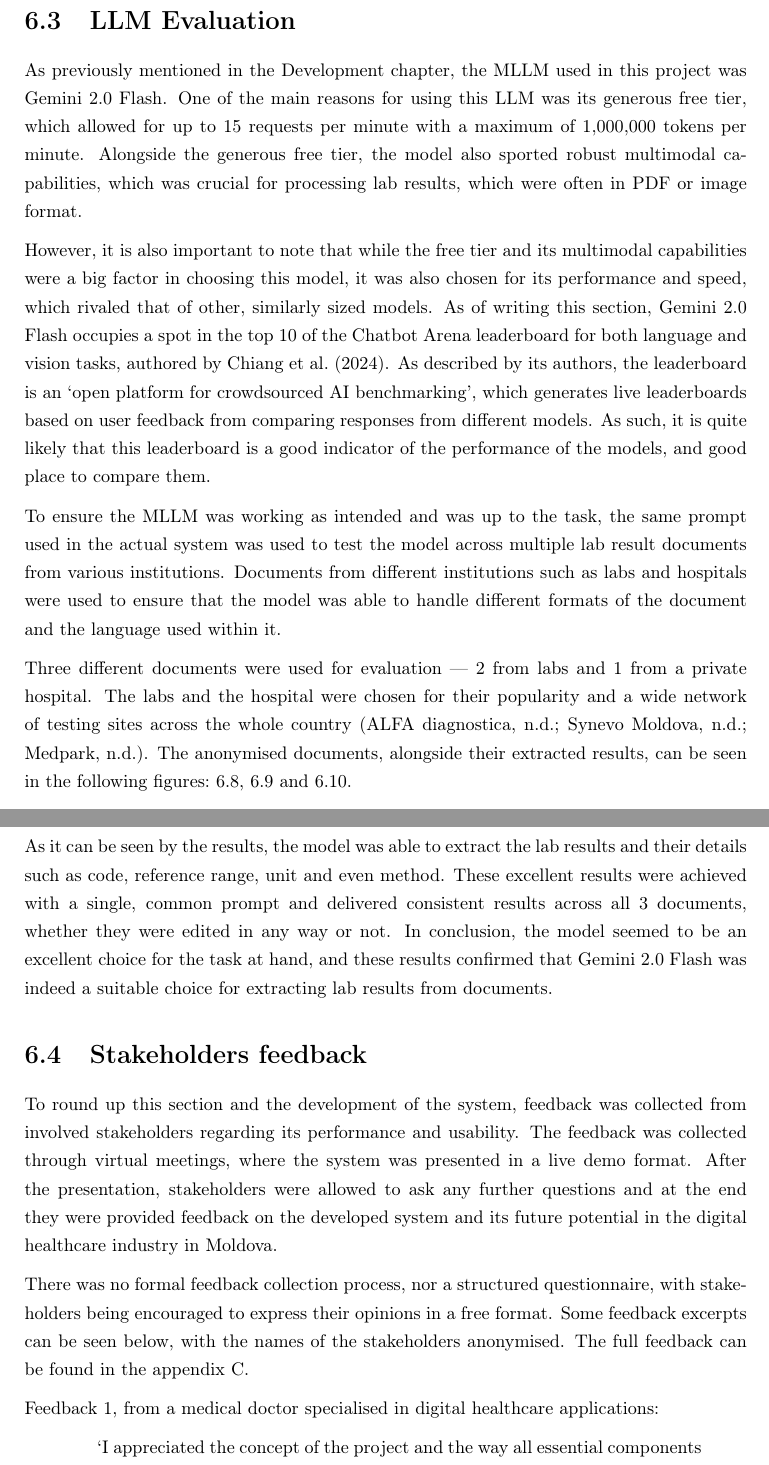
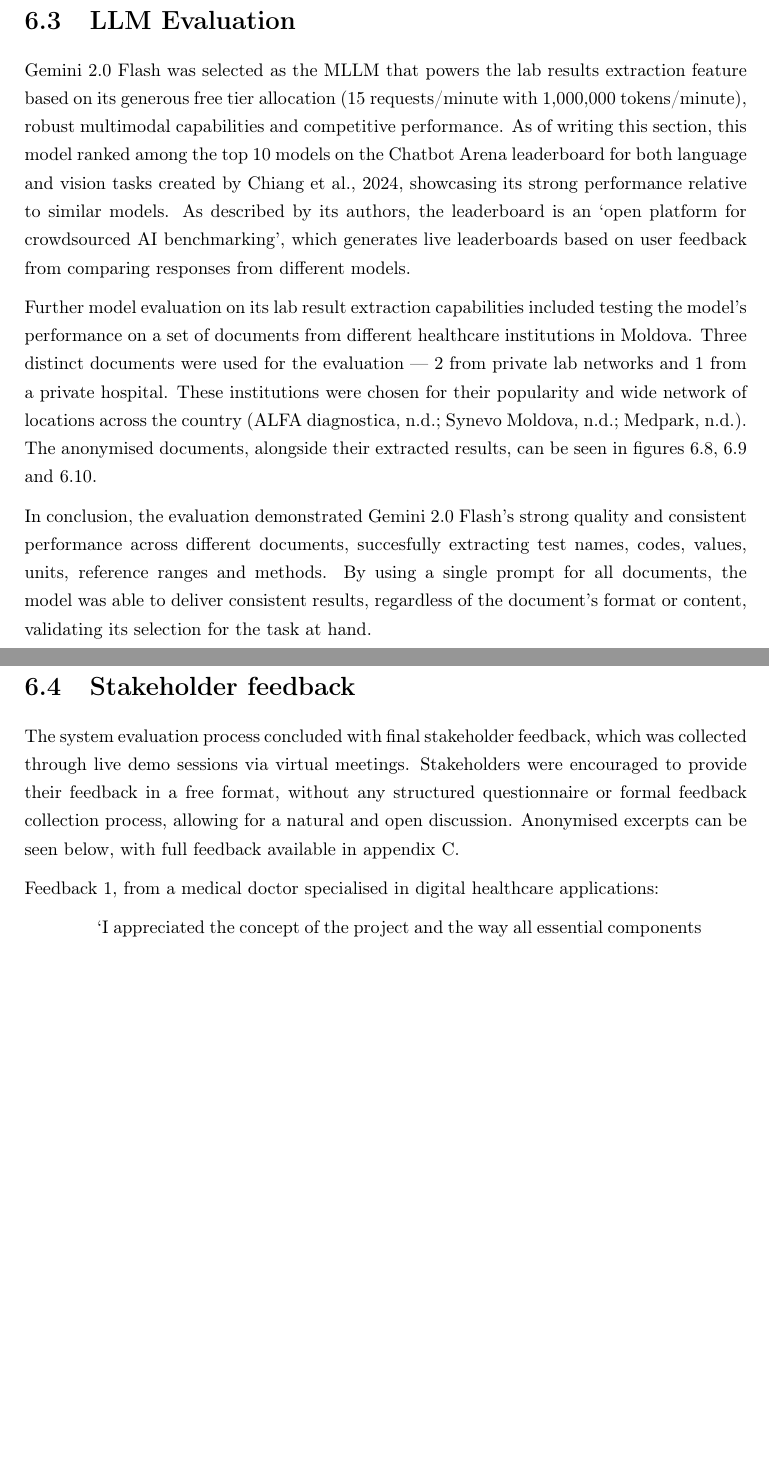
Before and after one commit to yungsinatra0/lboro-fyp, a LaTeX thesis (report files/thesis.tex, which reads report files/evaluation/evaluation.tex): two parts of pages 121 and 125 of 158 before the commit and two parts of pages 121 and 125 of 157 after it, joined at a grey line, cut so that both start at the same text, the shorter picture padded with empty space. Compiled offline with pdfLaTeX.

Commit message:
evaluation section done

```diff
--- a/report files/evaluation/evaluation.tex
+++ b/report files/evaluation/evaluation.tex
@@ -121,13 +109,9 @@ As such, for this endpoint, 3 test cases can be created: one where the share cod
 
 \section{LLM Evaluation}
 
-As previously mentioned in the Development chapter, the MLLM used in this project was Gemini 2.0 Flash. One of the main reasons for using this LLM was its generous free tier, which allowed for up to 15 requests per minute with a maximum of 1,000,000 tokens per minute. Alongside the generous free tier, the model also sported robust multimodal capabilities, which was crucial for processing lab results, which were often in PDF or image format.
+Gemini 2.0 Flash was selected as the MLLM that powers the lab results extraction feature based on its generous free tier allocation (15 requests/minute with 1,000,000 tokens/minute), robust multimodal capabilities and competitive performance. As of writing this section, this model ranked among the top 10 models on the Chatbot Arena leaderboard for both language and vision tasks created by~\cite{chatbotarena}, showcasing its strong performance relative to similar models. As described by its authors, the leaderboard is an `open platform for crowdsourced AI benchmarking', which generates live leaderboards based on user feedback from comparing responses from different models.
 
-However, it is also important to note that while the free tier and its multimodal capabilities were a big factor in choosing this model, it was also chosen for its performance and speed, which rivaled that of other, similarly sized models. As of writing this section, Gemini 2.0 Flash occupies a spot in the top 10 of the Chatbot Arena leaderboard for both language and vision tasks, authored by \textcite{chatbotarena}. As described by its authors, the leaderboard is an `open platform for crowdsourced AI benchmarking', which generates live leaderboards based on user feedback from comparing responses from different models. As such, it is quite likely that this leaderboard is a good indicator of the performance of the models, and good place to compare them.
-
-To ensure the MLLM was working as intended and was up to the task, the same prompt used in the actual system was used to test the model across multiple lab result documents from various institutions. Documents from different institutions such as labs and hospitals were used to ensure that the model was able to handle different formats of the document and the language used within it.
-
-Three different documents were used for evaluation --- 2 from labs and 1 from a private hospital. The labs and the hospital were chosen for their popularity and a wide network of testing sites across the whole country \parencite{alfalab, synevo, medpark}. The anonymised documents, alongside their extracted results, can be seen in the following figures:~\ref{fig:synevo},~\ref{fig:alfalab} and~\ref{fig:medpark}.
+Further model evaluation on its lab result extraction capabilities included testing the model's performance on a set of documents from different healthcare institutions in Moldova. Three distinct documents were used for the evaluation --- 2 from private lab networks and 1 from a private hospital. These institutions were chosen for their popularity and wide network of locations across the country \parencite{alfalab, synevo, medpark}. The anonymised documents, alongside their extracted results, can be seen in figures~\ref{fig:synevo},~\ref{fig:alfalab} and~\ref{fig:medpark}.
 
 \begin{figure}[ht]
     \centering
@@ -165,21 +149,17 @@ Three different documents were used for evaluation --- 2 from labs and 1 from a
     \caption{Medpark extraction results}\label{fig:medpark}
 \end{figure}
 
-\FloatBarrier{}
+In conclusion, the evaluation demonstrated Gemini 2.0 Flash's strong quality and consistent performance across different documents, succesfully extracting test names, codes, values, units, reference ranges and methods. By using a single prompt for all documents, the model was able to deliver consistent results, regardless of the document's format or content, validating its selection for the task at hand.
 
-As it can be seen by the results, the model was able to extract the lab results and their details such as code, reference range, unit and even method. These excellent results were achieved with a single, common prompt and delivered consistent results across all 3 documents, whether they were edited in any way or not. In conclusion, the model seemed to be an excellent choice for the task at hand, and these results confirmed that Gemini 2.0 Flash was indeed a suitable choice for extracting lab results from documents.
+\section{Stakeholder feedback}
 
-\section{Stakeholders feedback}
-
-To round up this section and the development of the system, feedback was collected from involved stakeholders regarding its performance and usability. The feedback was collected through virtual meetings, where the system was presented in a live demo format. After the presentation, stakeholders were allowed to ask any further questions and at the end they were  provided feedback on the developed system and its future potential in the digital healthcare industry in Moldova.
-
-There was no formal feedback collection process, nor a structured questionnaire, with stakeholders being encouraged to express their opinions in a free format. Some feedback excerpts can be seen below, with the names of the stakeholders anonymised. The full feedback can be found in the appendix~\ref{sec:full_feedback}.
+The system evaluation process concluded with final stakeholder feedback, which was collected through live demo sessions via virtual meetings. Stakeholders were encouraged to provide their feedback in a free format, without any structured questionnaire or formal feedback collection process, allowing for a natural and open discussion. Anonymised excerpts can be seen below, with full feedback available in appendix~\ref{sec:full_feedback}.
 
 
 Feedback 1, from a medical doctor specialised in digital healthcare applications:
 
 \begin{quotation}
-    `I appreciated the concept of the project and the way all essential components of a Personal Health Record were integrated: general, clinical, and paraclinical data, consultations, physician access, and data security. The platform is strongly patient-centered, enhancing access to personal medical data and significantly contributing to patient empowerment\dots From my perspective as a medical doctor specialized in public health and an expert in digital transformation of healthcare, I see great potential in this project and I am committed to offering the necessary support for its further development'
+    `I appreciated the concept of the project and the way all essential components of a Personal Health Record were integrated: general, clinical, and paraclinical data, consultations, physician access, and data security. The platform is strongly patient-centered, enhancing access to personal medical data and significantly contributing to patient empowerment \textellipsis{} From my perspective as a medical doctor specialized in public health and an expert in digital transformation of healthcare, I see great potential in this project and I am committed to offering the necessary support for its further development'
 \end{quotation}
 
 Feedback 2, from a patient and healthcare user:
```
Also changed, not shown: report files/introduction/introduction.tex (+1 -1 lines), report files/images/Alfalab_edited.png, report files/images/Alfalab_result.png, report files/images/Medpark_edited.png, report files/images/Medpark_result.png, report files/images/PostmanExpired.png, report files/images/PostmanNotFound.png, report files/images/PostmanOK.png, report files/images/Synevo_edited.png, report files/images/Synevo_result.png, report files/evaluation/evaluation.tex (36 more changed lines).
